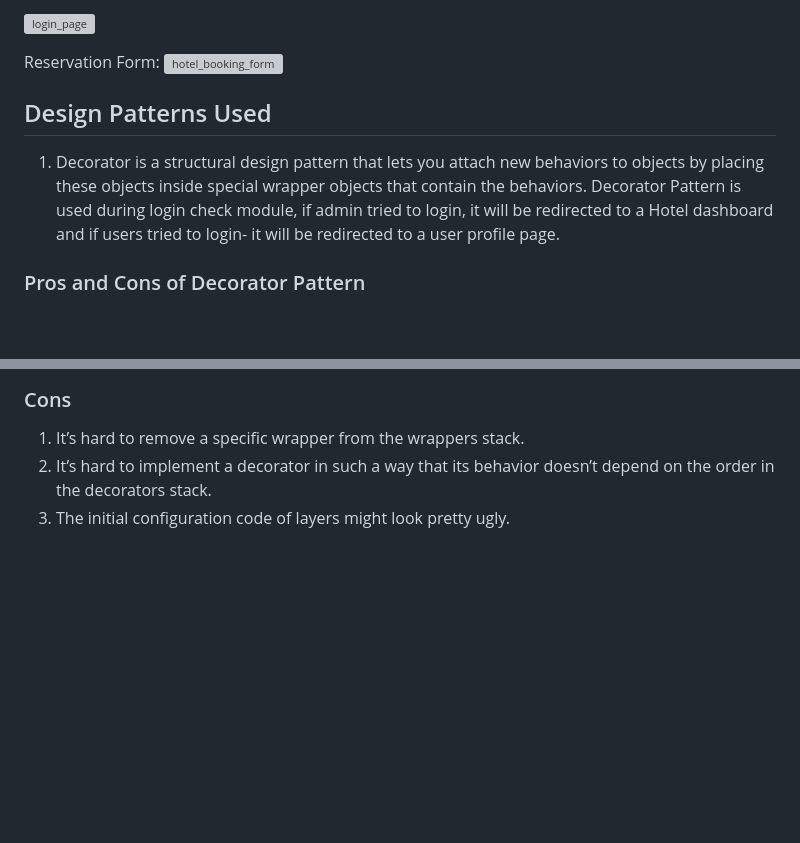
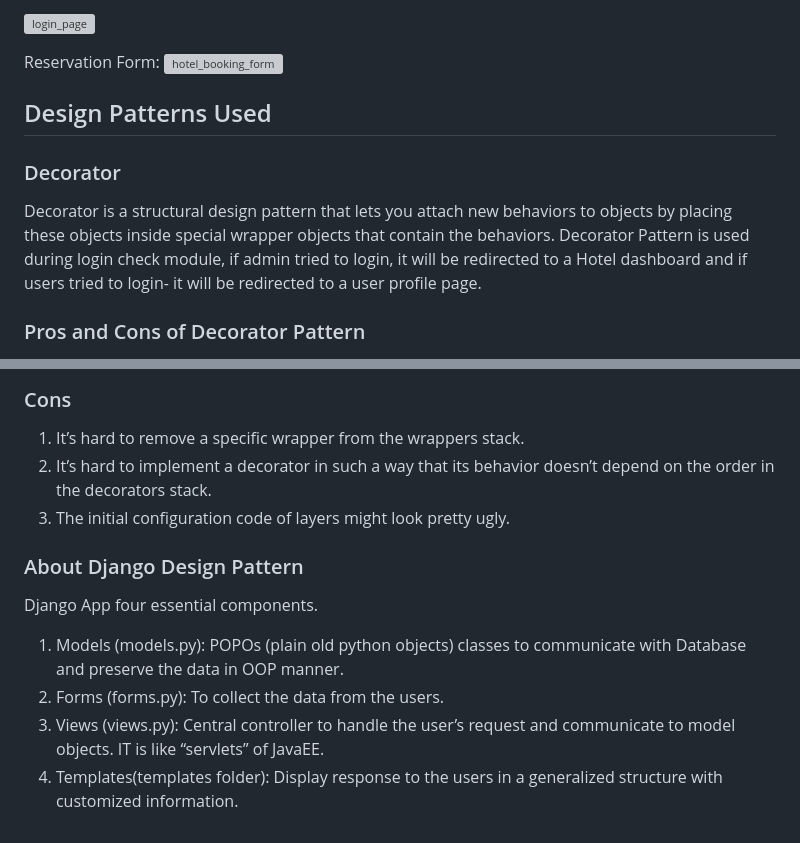
Before and after one commit to gopinathsjsu/team-project-4thepeople, a Markdown page: README.md, 2 parts joined by grey strips. Drawn GitHub-style; blank space fills up the shorter version; grey boxes are pictures that could not be loaded.

```diff
--- a/README.md
+++ b/README.md
@@ -105,9 +105,10 @@ Login:
 Reservation Form:
 ![hotel_booking_form](https://user-images.githubusercontent.com/60109870/167287948-17e8f074-a9fc-408c-a7e9-30fd5e2f3be3.png)
 
+## Design Patterns Used
 
-## Design Patterns Used
-1. Decorator is a structural design pattern that lets you attach new behaviors to objects by placing these objects inside special wrapper objects that contain the behaviors.
+### Decorator
+Decorator is a structural design pattern that lets you attach new behaviors to objects by placing these objects inside special wrapper objects that contain the behaviors.
 Decorator Pattern is used during login check module, if admin tried to login, it will be redirected to a Hotel dashboard and if users tried to login- it will be redirected to a user profile page.
 
 ### Pros and Cons of Decorator Pattern
@@ -122,3 +123,11 @@ Decorator Pattern is used during login check module, if admin tried to login, it
 1. It’s hard to remove a specific wrapper from the wrappers stack.
 2. It’s hard to implement a decorator in such a way that its behavior doesn’t depend on the order in the decorators stack.
 3. The initial configuration code of layers might look pretty ugly.
+
+### About Django Design  Pattern
+Django App four essential components.
+
+1. Models (models.py): POPOs (plain old python objects) classes to communicate with Database and preserve the data in OOP manner.
+2. Forms (forms.py): To collect the data from the users.
+3. Views (views.py): Central controller to handle the user’s request and communicate to model objects. IT is like “servlets” of JavaEE.
+4. Templates(templates folder): Display response to the users in a generalized structure with customized information.
```
Also changed, not shown: images/Django_Design_Pattern.png (added).
